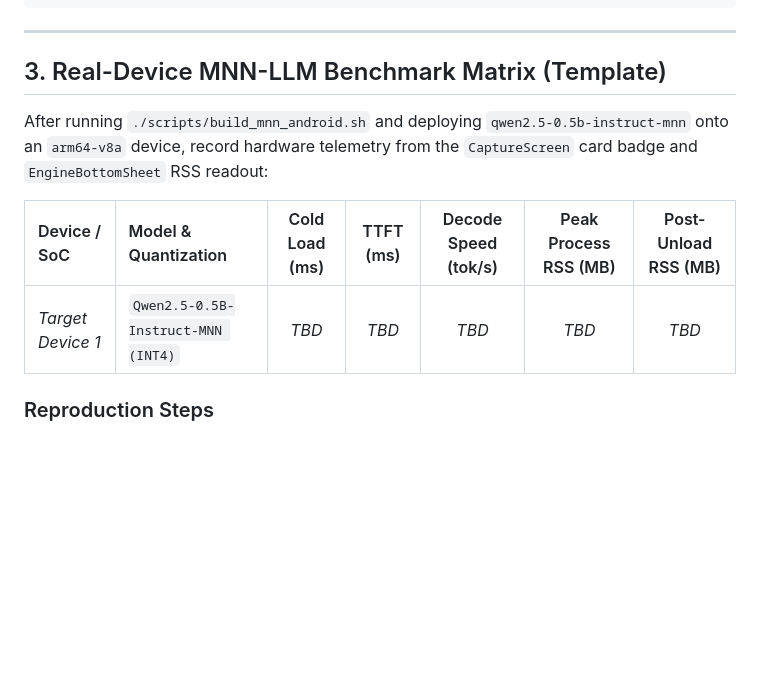
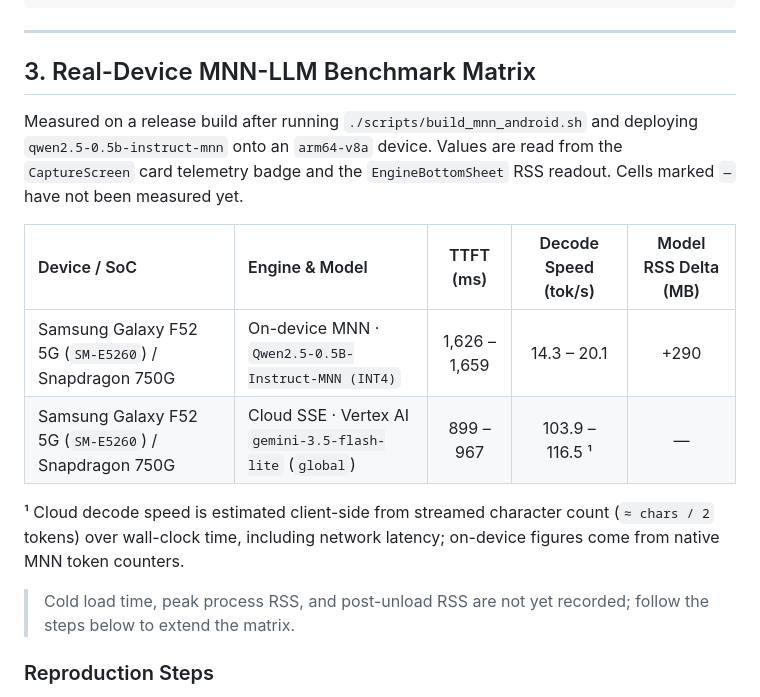
Before and after one commit to cinpeCan/Engram, a Markdown page: docs/benchmark.md, the part around the change. Drawn GitHub-style; blank space fills up the shorter version.

```diff
--- a/docs/benchmark.md
+++ b/docs/benchmark.md
@@ -21,13 +21,18 @@ llvm-objdump -p packages/edge-mnn/build/intermediates/merged_native_libs/debug/m
 
 ---
 
-## 3. Real-Device MNN-LLM Benchmark Matrix (Template)
+## 3. Real-Device MNN-LLM Benchmark Matrix
 
-After running `./scripts/build_mnn_android.sh` and deploying `qwen2.5-0.5b-instruct-mnn` onto an `arm64-v8a` device, record hardware telemetry from the `CaptureScreen` card badge and `EngineBottomSheet` RSS readout:
+Measured on a release build after running `./scripts/build_mnn_android.sh` and deploying `qwen2.5-0.5b-instruct-mnn` onto an `arm64-v8a` device. Values are read from the `CaptureScreen` card telemetry badge and the `EngineBottomSheet` RSS readout. Cells marked `—` have not been measured yet.
 
-| Device / SoC | Model & Quantization | Cold Load (ms) | TTFT (ms) | Decode Speed (tok/s) | Peak Process RSS (MB) | Post-Unload RSS (MB) |
-| :--- | :--- | :---: | :---: | :---: | :---: | :---: |
-| *Target Device 1* | `Qwen2.5-0.5B-Instruct-MNN (INT4)` | *TBD* | *TBD* | *TBD* | *TBD* | *TBD* |
+| Device / SoC | Engine & Model | TTFT (ms) | Decode Speed (tok/s) | Model RSS Delta (MB) |
+| :--- | :--- | :---: | :---: | :---: |
+| Samsung Galaxy F52 5G (`SM-E5260`) / Snapdragon 750G | On-device MNN · `Qwen2.5-0.5B-Instruct-MNN (INT4)` | 1,626 – 1,659 | 14.3 – 20.1 | +290 |
+| Samsung Galaxy F52 5G (`SM-E5260`) / Snapdragon 750G | Cloud SSE · Vertex AI `gemini-3.5-flash-lite` (`global`) | 899 – 967 | 103.9 – 116.5 ¹ | — |
+
+¹ Cloud decode speed is estimated client-side from streamed character count (`≈ chars / 2` tokens) over wall-clock time, including network latency; on-device figures come from native MNN token counters.
+
+> Cold load time, peak process RSS, and post-unload RSS are not yet recorded; follow the steps below to extend the matrix.
 
 ### Reproduction Steps
 1. Toggle **Airplane Mode** on the test device and select **端侧离线** in `EngineBottomSheet`.
```
Also changed, not shown: README.md (+12 -0 lines), docs/images/engine-sheet.png (added), docs/images/relationship-graph.jpg (added), docs/images/timeline.jpg (added).
